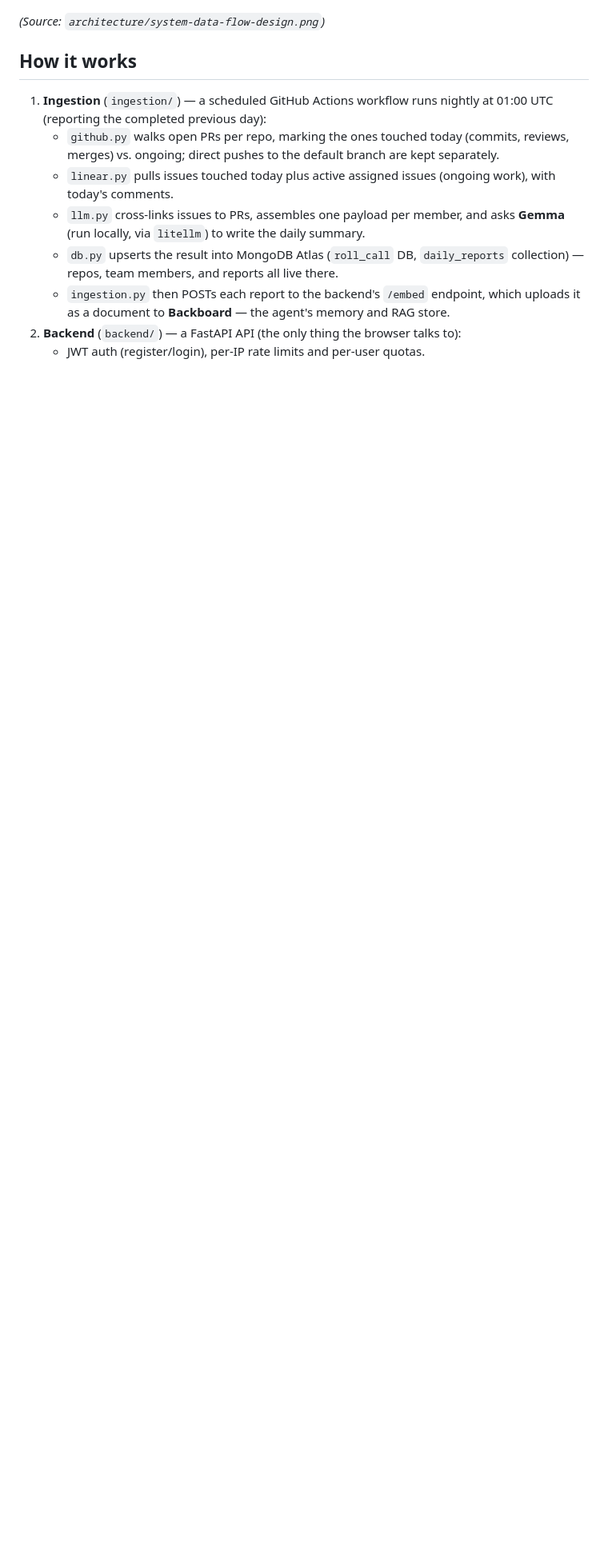
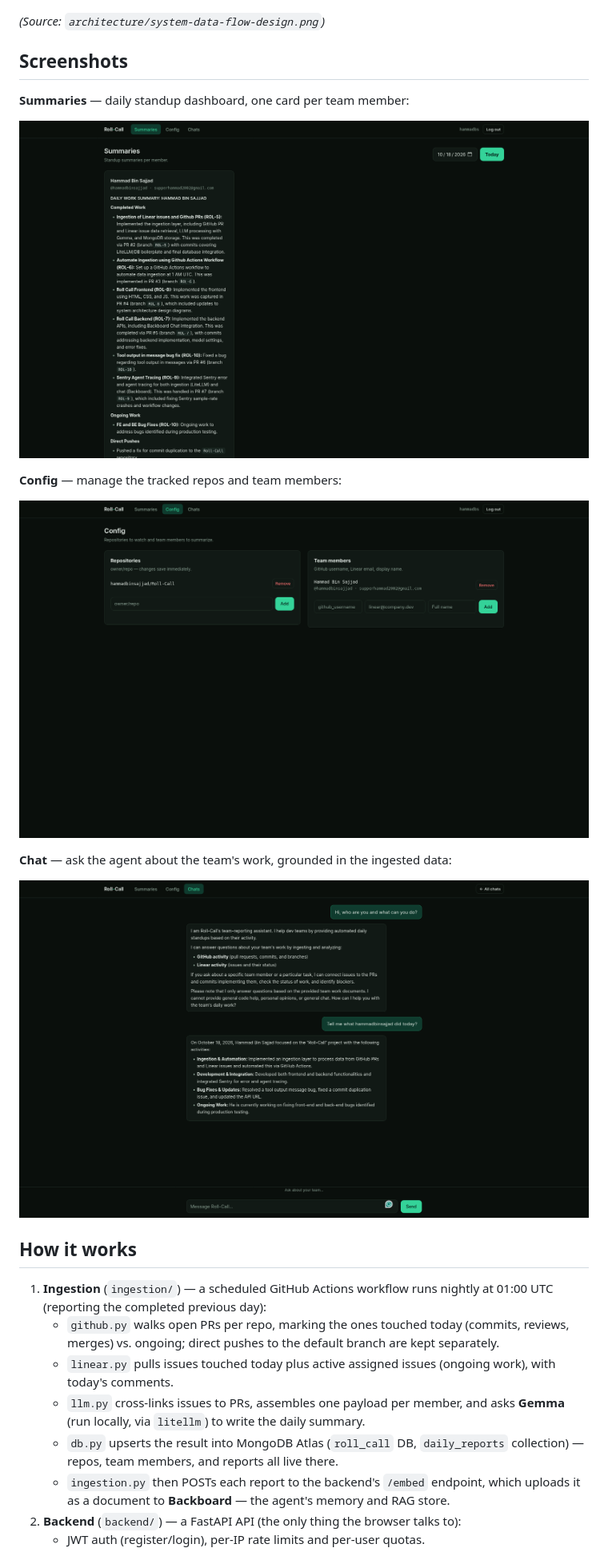
Before and after one commit to hammadbinsajjad/Roll-Call, a Markdown page: README.md, the part around the change. Shown at 80% size. GitHub-like rendering; pictures changed too: screenshots/chat.png (added), screenshots/config.png (added), screenshots/summaries.png (added); blank space fills up the shorter version.

Commit message:
supporting docs and screenshots

```diff
--- a/README.md
+++ b/README.md
@@ -12,6 +12,20 @@ about who worked on what, and when.
 ![System data flow design](architecture/system-data-flow-design.png)
 
 *(Source: `architecture/system-data-flow-design.png`)*
+
+## Screenshots
+
+**Summaries** — daily standup dashboard, one card per team member:
+
+![Summaries page](screenshots/summaries.png)
+
+**Config** — manage the tracked repos and team members:
+
+![Config page](screenshots/config.png)
+
+**Chat** — ask the agent about the team's work, grounded in the ingested data:
+
+![Chat page](screenshots/chat.png)
 
 ## How it works
 
```
Also changed, not shown: submission/submission.md (added, +108 -0 lines), screenshots/github-actions.png (added), screenshots/sentry-agent-tracing-ingestion.png (added), screenshots/sentry-agent-tracing.jpg.png (added).
